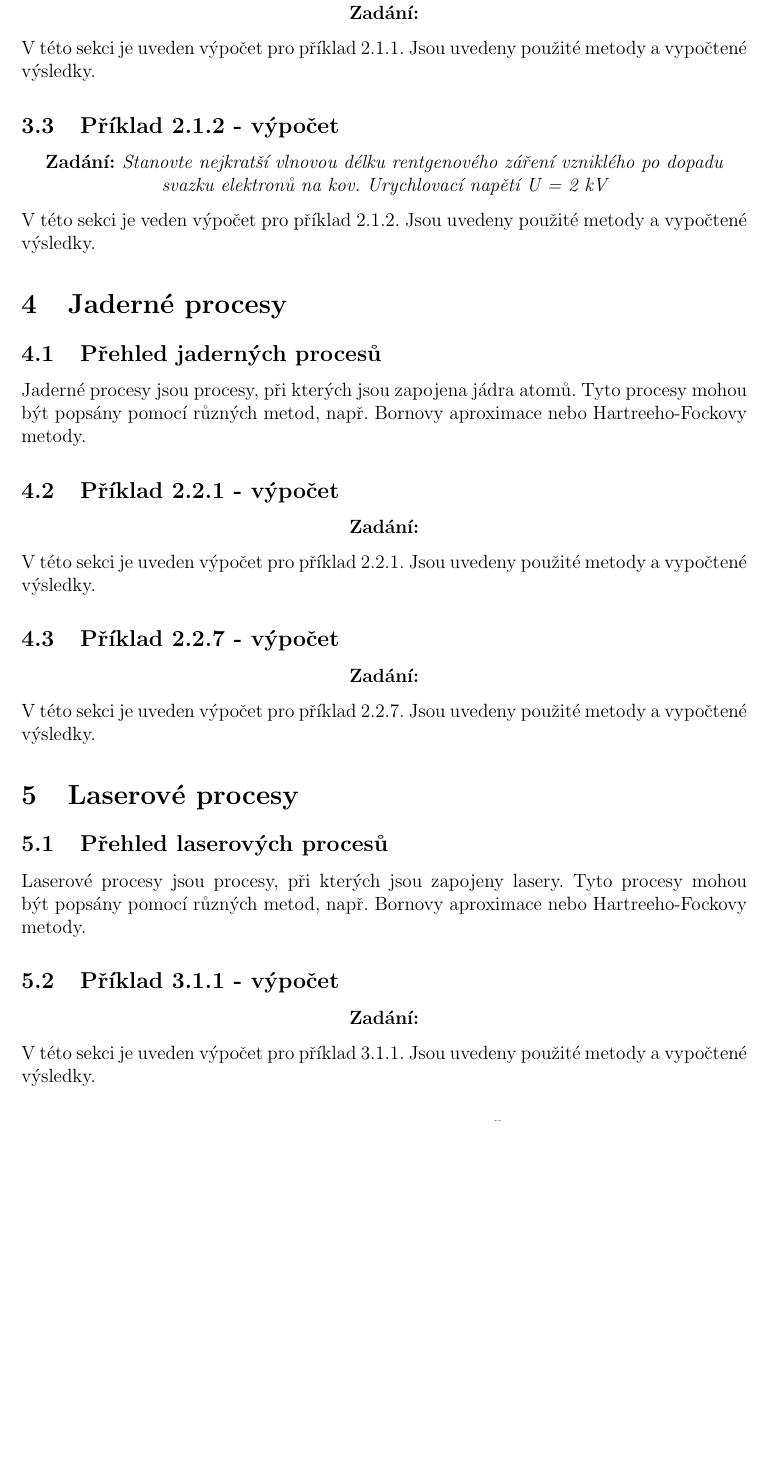
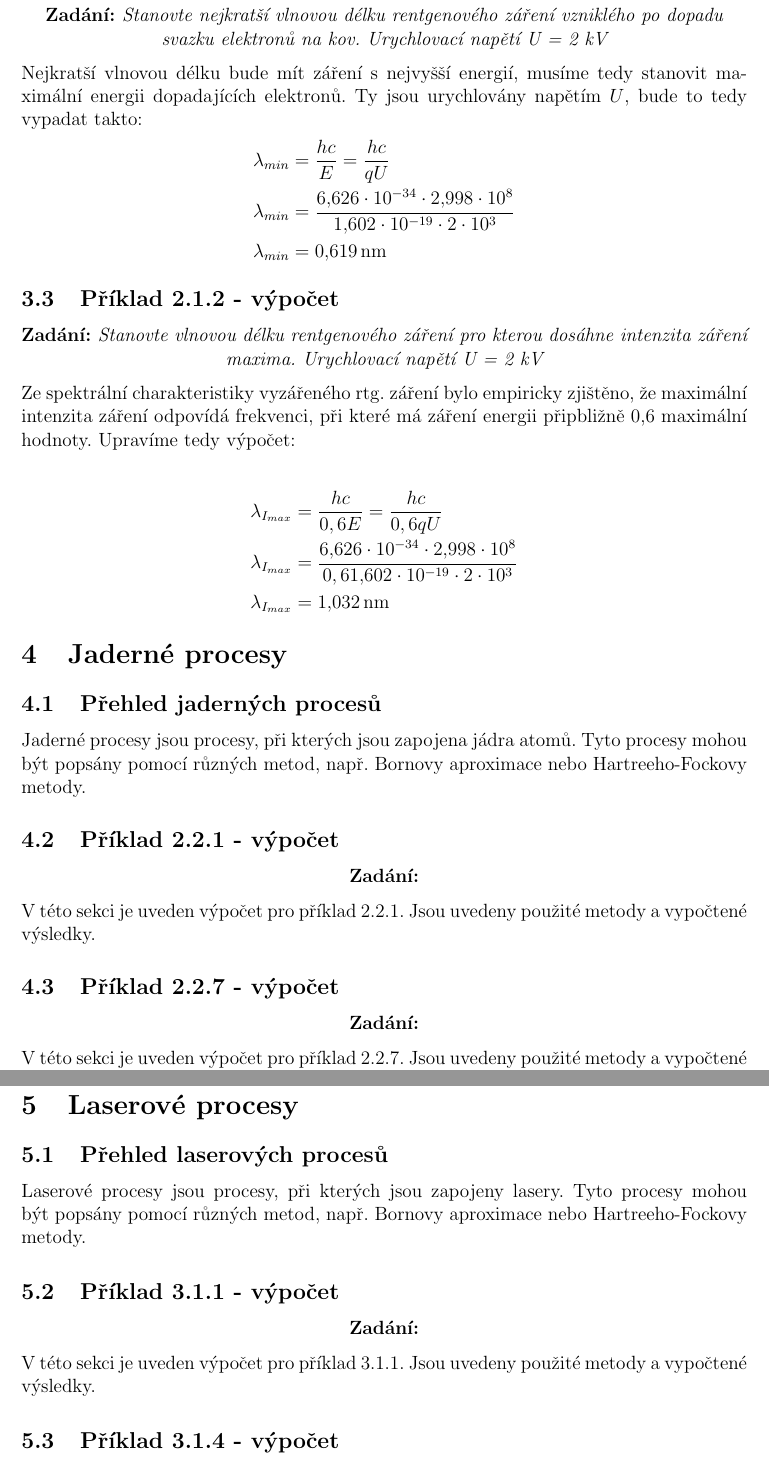
Before and after one commit to charvotj/EMV, a LaTeX document (prace2.tex, which reads sekce/rentgenove_procesy.tex): part of page 5 of 6 before the commit and two parts of pages 5 and 6 of 7 after it, the two joined at a grey line, cut so that both start at the same text, the shorter picture padded with empty space. Compiled offline with pdfLaTeX.

Commit message:
rtgnové hotovo

```diff
--- a/sekce/rentgenove_procesy.tex
+++ b/sekce/rentgenove_procesy.tex
@@ -6,17 +6,30 @@ Rentgenové procesy jsou procesy, při kterých jsou zapojeny rentgenové záře
 
 \subsection{Příklad 2.1.1 - výpočet}
 \begin{zadani}
-
-\end{zadani}
-
-
-V této sekci je uveden výpočet pro příklad 2.1.1. Jsou uvedeny použité metody a vypočtené výsledky.
-
-\subsection{Příklad 2.1.2 - výpočet}
-\begin{zadani}
     Stanovte nejkratší vlnovou délku rentgenového záření vzniklého
     po dopadu svazku elektronů na kov. Urychlovací napětí  U = 2 kV
 \end{zadani}
 
 
-V této sekci je veden výpočet pro příklad 2.1.2. Jsou uvedeny použité metody a vypočtené výsledky.
+Nejkratší vlnovou délku bude mít záření s nejvyšší energií, musíme tedy stanovit maximální energii dopadajících elektronů. Ty jsou urychlovány napětím \(U\), bude to tedy vypadat takto:
+\begin{align*}
+  \lambda_{min} &=\frac{hc}{E}=\frac{hc}{qU} \\
+  \lambda_{min} &=\frac{\consthval\cdot\constcval}{\consteval\cdot \num{2e3}}\\
+  \lambda_{min} &= \qty{0,619}{nm}
+\end{align*}
+
+
+\subsection{Příklad 2.1.2 - výpočet}
+\begin{zadani}
+    Stanovte vlnovou délku rentgenového záření pro kterou dosáhne
+    intenzita záření maxima. Urychlovací napětí  U = 2 kV
+\end{zadani}
+
+
+Ze spektrální charakteristiky vyzářeného rtg. záření bylo empiricky zjištěno, že maximální intenzita záření odpovídá frekvenci, při které má záření energii připbližně 0,6 maximální hodnoty. Upravíme tedy výpočet:
+
+\begin{align*}
+    \lambda_{I_{max}} &=\frac{hc}{0,6E}=\frac{hc}{0,6qU} \\
+    \lambda_{I_{max}} &=\frac{\consthval\cdot\constcval}{0,6\consteval\cdot \num{2e3}}\\
+    \lambda_{I_{max}} &= \qty{1,032}{nm}
+  \end{align*}
```
Also changed, not shown: prace2.pdf.
